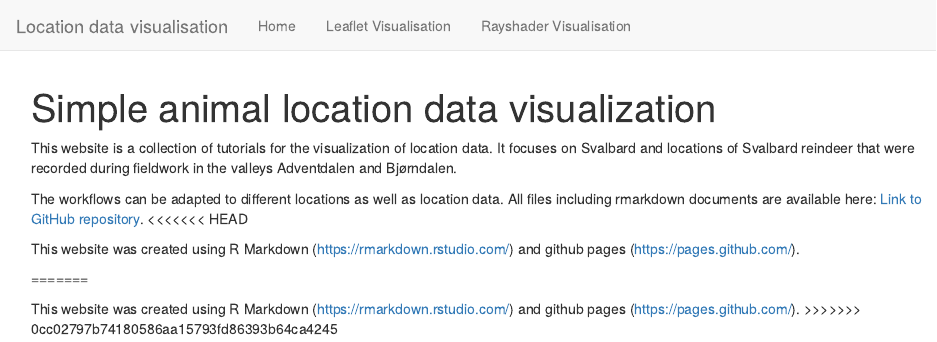
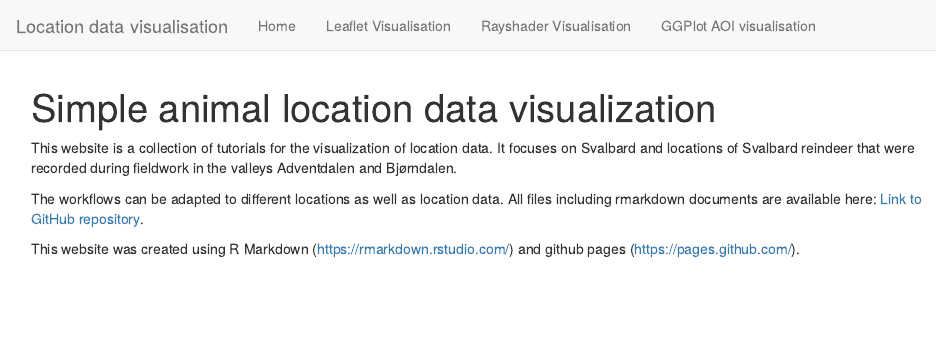
Before and after one commit to RonjaAnn/BIG_website, an R Markdown document (index.Rmd): the page in a window 1100 px wide, from its top. Rendered offline with R 4.5, knitr and Pandoc, with nearby package versions.

Commit message:
update website

```diff
--- a/_site.yml
+++ b/_site.yml
@@ -11,3 +11,5 @@ navbar:
       href: Vis_Location_Leaflet.html
     - text: "Rayshader Visualisation"
       href: Vis_Location_Rayshader.html
+    - text: "GGPlot AOI visualisation"
+      href: Vis_aoi_ggplot.html
--- a/index.Rmd
+++ b/index.Rmd
@@ -5,12 +5,5 @@ title: "Simple animal location data visualization"
 This website is a collection of tutorials for the visualization of location data. It focuses on Svalbard and locations of Svalbard reindeer that were recorded during fieldwork in the valleys Adventdalen and Bjørndalen.
 
 The workflows can be adapted to different locations as well as location data. All files including rmarkdown documents are available here: [Link to GitHub repository](https://github.com/RonjaAnn/BIG_website.git).
-<<<<<<< HEAD
 
 This website was created using R Markdown (https://rmarkdown.rstudio.com/) and github pages (https://pages.github.com/).
-
-
-=======
-
-This website was created using R Markdown (https://rmarkdown.rstudio.com/) and github pages (https://pages.github.com/).
->>>>>>> 0cc02797b74180586aa15793fd86393b64ca4245
```
